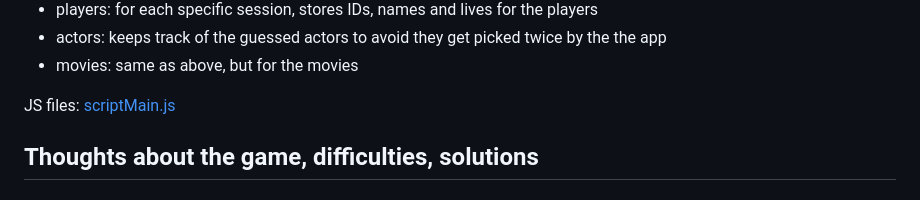
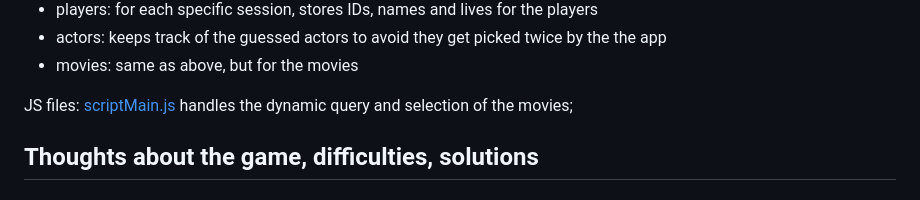
Before and after one commit to RaimondoSoleglio/RaimondoSoleglio, a Markdown page: README.md, the part around the change. Rendered like a GitHub page.

Commit message:
Sat, Feb 1, 2025, 2:00 PM +00:00

```diff
--- a/README.md
+++ b/README.md
@@ -40,7 +40,7 @@ It contains the following tables:
 * movies: same as above, but for the movies
 
 JS files:
-[scriptMain.js](/static/scriptMain.js)
+[scriptMain.js](/static/scriptMain.js) handles the dynamic query and selection of the movies;
 
 ## Thoughts about the game, difficulties, solutions
 
```
